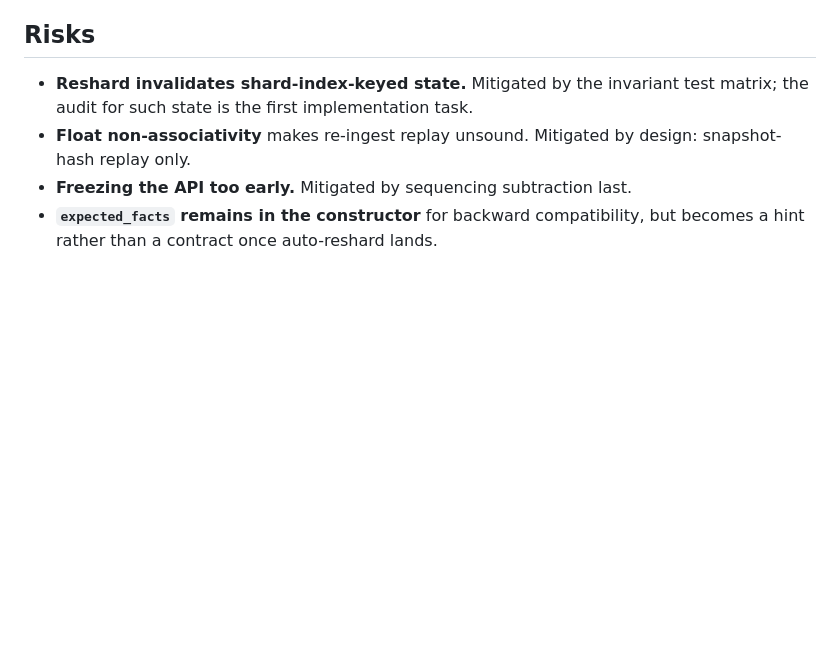
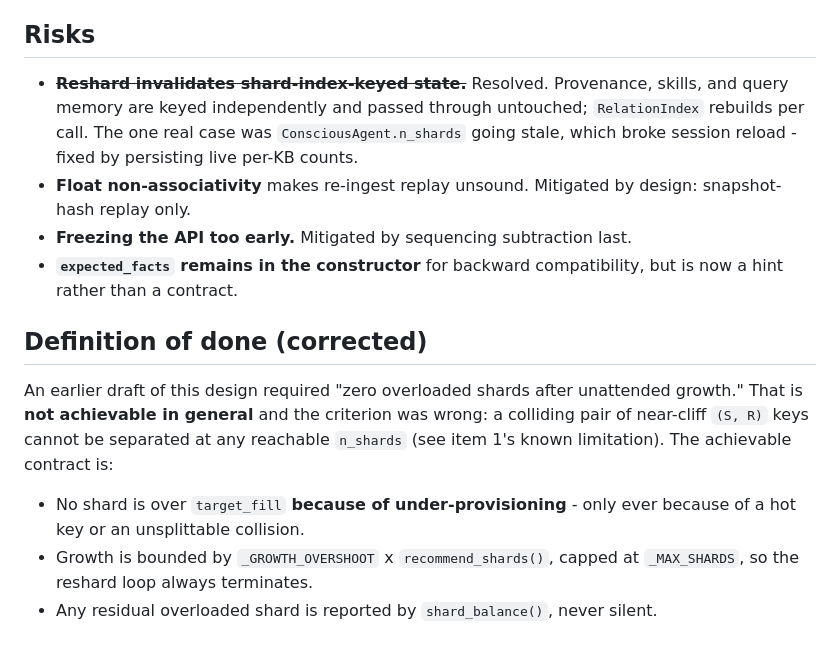
Before and after one commit to NORTHTEKDevs/rck, a Markdown page: docs/plans/2026-08-18-production-core-design.md, the part around one of its changes. Rendered like a GitHub page; blank space fills up the shorter version.

```diff
--- a/docs/plans/2026-08-18-production-core-design.md
+++ b/docs/plans/2026-08-18-production-core-design.md
@@ -152,10 +190,26 @@ WAL that replay consumes. Subtraction lands last so the frozen surface includes
 
 ## Risks
 
-- **Reshard invalidates shard-index-keyed state.** Mitigated by the invariant test
-  matrix; the audit for such state is the first implementation task.
+- ~~**Reshard invalidates shard-index-keyed state.**~~ Resolved. Provenance,
+  skills, and query memory are keyed independently and passed through untouched;
+  `RelationIndex` rebuilds per call. The one real case was
+  `ConsciousAgent.n_shards` going stale, which broke session reload - fixed by
+  persisting live per-KB counts.
 - **Float non-associativity** makes re-ingest replay unsound. Mitigated by design:
   snapshot-hash replay only.
 - **Freezing the API too early.** Mitigated by sequencing subtraction last.
 - **`expected_facts` remains in the constructor** for backward compatibility, but
-  becomes a hint rather than a contract once auto-reshard lands.
+  is now a hint rather than a contract.
+
+## Definition of done (corrected)
+
+An earlier draft of this design required "zero overloaded shards after unattended
+growth." That is **not achievable in general** and the criterion was wrong: a
+colliding pair of near-cliff `(S, R)` keys cannot be separated at any reachable
+`n_shards` (see item 1's known limitation). The achievable contract is:
+
+- No shard is over `target_fill` **because of under-provisioning** - only ever
+  because of a hot key or an unsplittable collision.
+- Growth is bounded by `_GROWTH_OVERSHOOT` x `recommend_shards()`, capped at
+  `_MAX_SHARDS`, so the reshard loop always terminates.
+- Any residual overloaded shard is reported by `shard_balance()`, never silent.
```
Also changed, not shown: other parts of docs/plans/2026-08-18-production-core-design.md (+58 -20 lines).
